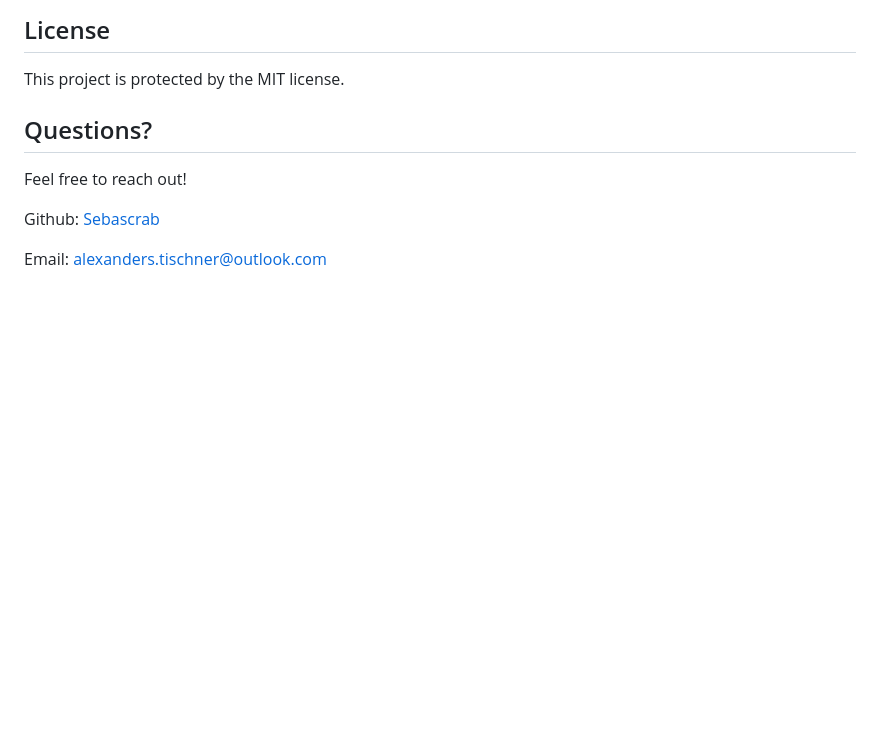
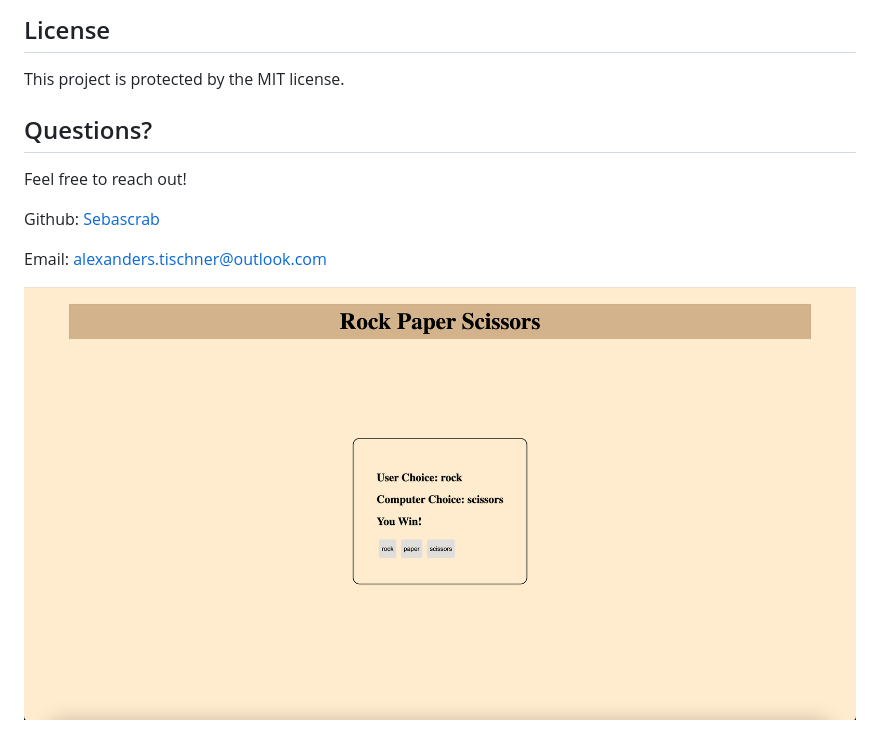
Before and after one commit to Sebascrab/Rock-Paper-Scissors, a Markdown page: readme.md, the part around the change. GitHub-like rendering; pictures changed too: assets/images/Rock-Paper-Scissors.png (added); blank space fills up the shorter version.

Commit message:
added image to readme.md

```diff
--- a/readme.md
+++ b/readme.md
@@ -49,3 +49,5 @@
   Github: [Sebascrab](https://github.com/Sebascrab)
 
   Email: alexanders.tischner@outlook.com
+
+![Image Of Application](assets/images/Rock-Paper-Scissors.png)
```
